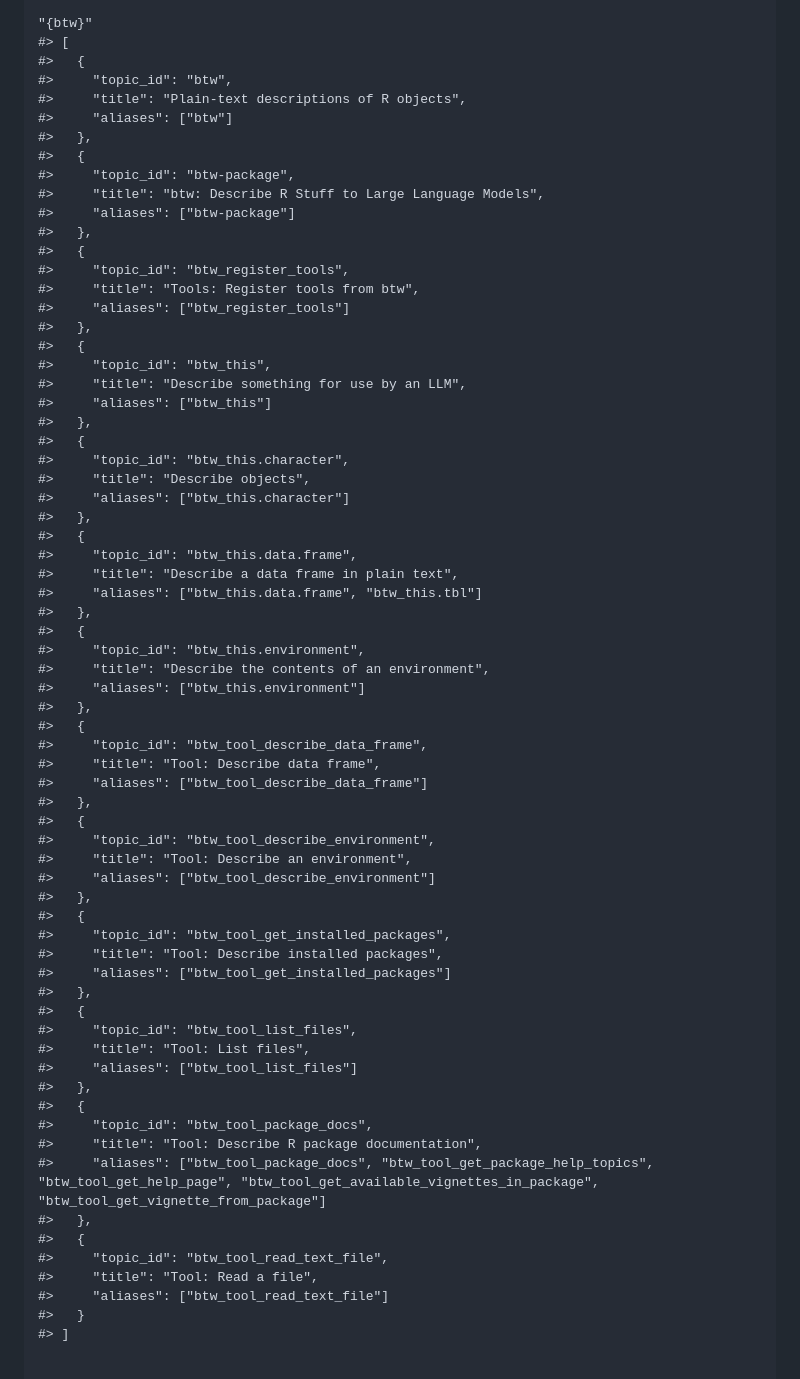
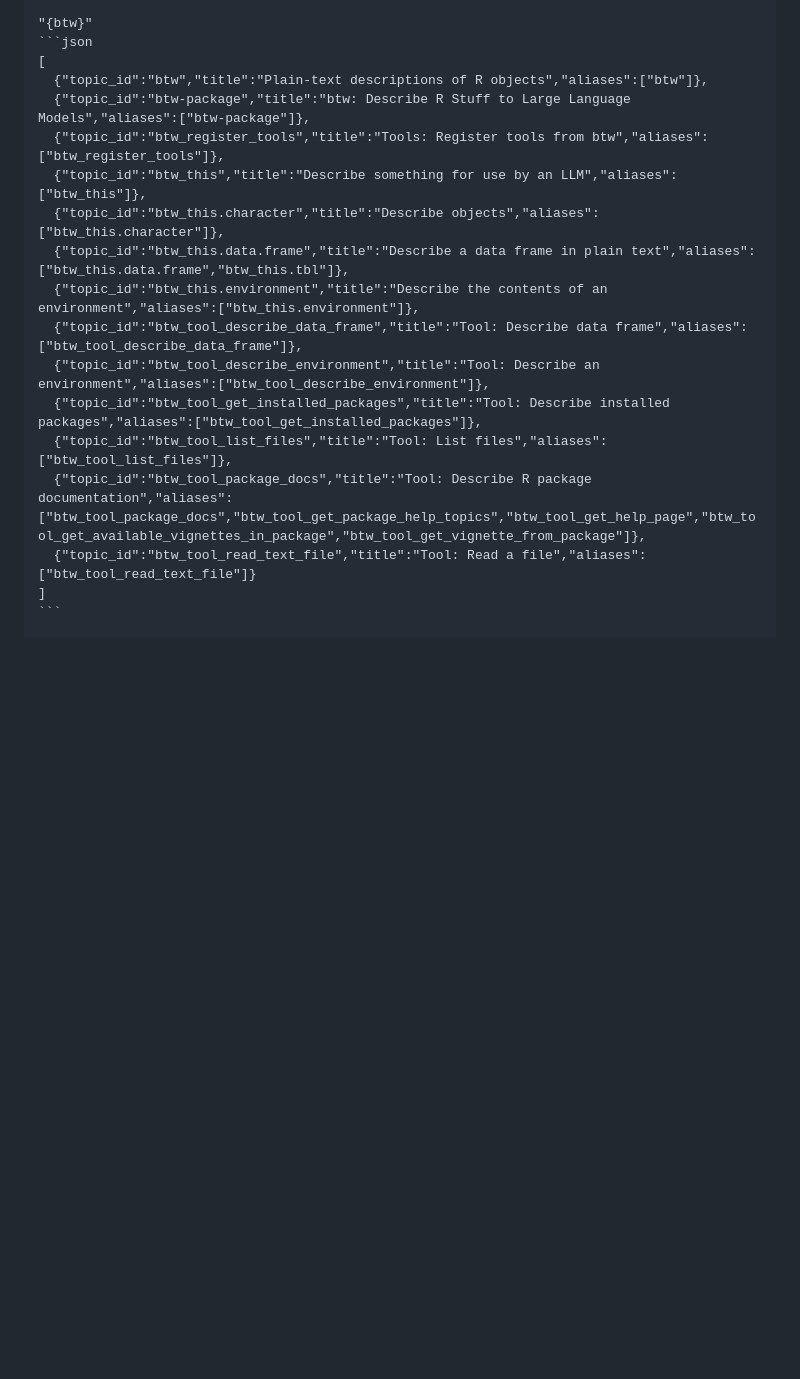
Before and after one commit to posit-dev/btw, a Markdown page: README.md, the part around one of its changes. Rendered like a GitHub page; blank space fills up the shorter version.

Commit message:
chore: build_readme()

````diff
--- a/README.md
+++ b/README.md
@@ -71,72 +74,21 @@ The following would be attached to your clipboard:
 
     "{btw}"
-    #> [
-    #>   {
-    #>     "topic_id": "btw",
-    #>     "title": "Plain-text descriptions of R objects",
-    #>     "aliases": ["btw"]
-    #>   },
-    #>   {
-    #>     "topic_id": "btw-package",
-    #>     "title": "btw: Describe R Stuff to Large Language Models",
-    #>     "aliases": ["btw-package"]
-    #>   },
-    #>   {
-    #>     "topic_id": "btw_register_tools",
-    #>     "title": "Tools: Register tools from btw",
-    #>     "aliases": ["btw_register_tools"]
-    #>   },
-    #>   {
-    #>     "topic_id": "btw_this",
-    #>     "title": "Describe something for use by an LLM",
-    #>     "aliases": ["btw_this"]
-    #>   },
-    #>   {
-    #>     "topic_id": "btw_this.character",
-    #>     "title": "Describe objects",
-    #>     "aliases": ["btw_this.character"]
-    #>   },
-    #>   {
-    #>     "topic_id": "btw_this.data.frame",
-    #>     "title": "Describe a data frame in plain text",
-    #>     "aliases": ["btw_this.data.frame", "btw_this.tbl"]
-    #>   },
-    #>   {
-    #>     "topic_id": "btw_this.environment",
-    #>     "title": "Describe the contents of an environment",
-    #>     "aliases": ["btw_this.environment"]
-    #>   },
-    #>   {
-    #>     "topic_id": "btw_tool_describe_data_frame",
-    #>     "title": "Tool: Describe data frame",
-    #>     "aliases": ["btw_tool_describe_data_frame"]
-    #>   },
-    #>   {
-    #>     "topic_id": "btw_tool_describe_environment",
-    #>     "title": "Tool: Describe an environment",
-    #>     "aliases": ["btw_tool_describe_environment"]
-    #>   },
-    #>   {
-    #>     "topic_id": "btw_tool_get_installed_packages",
-    #>     "title": "Tool: Describe installed packages",
-    #>     "aliases": ["btw_tool_get_installed_packages"]
-    #>   },
-    #>   {
-    #>     "topic_id": "btw_tool_list_files",
-    #>     "title": "Tool: List files",
-    #>     "aliases": ["btw_tool_list_files"]
-    #>   },
-    #>   {
-    #>     "topic_id": "btw_tool_package_docs",
-    #>     "title": "Tool: Describe R package documentation",
-    #>     "aliases": ["btw_tool_package_docs", "btw_tool_get_package_help_topics", "btw_tool_get_help_page", "btw_tool_get_available_vignettes_in_package", "btw_tool_get_vignette_from_package"]
-    #>   },
-    #>   {
-    #>     "topic_id": "btw_tool_read_text_file",
-    #>     "title": "Tool: Read a file",
-    #>     "aliases": ["btw_tool_read_text_file"]
-    #>   }
-    #> ]
-
+    ```json
+    [
+      {"topic_id":"btw","title":"Plain-text descriptions of R objects","aliases":["btw"]},
+      {"topic_id":"btw-package","title":"btw: Describe R Stuff to Large Language Models","aliases":["btw-package"]},
+      {"topic_id":"btw_register_tools","title":"Tools: Register tools from btw","aliases":["btw_register_tools"]},
+      {"topic_id":"btw_this","title":"Describe something for use by an LLM","aliases":["btw_this"]},
+      {"topic_id":"btw_this.character","title":"Describe objects","aliases":["btw_this.character"]},
+      {"topic_id":"btw_this.data.frame","title":"Describe a data frame in plain text","aliases":["btw_this.data.frame","btw_this.tbl"]},
+      {"topic_id":"btw_this.environment","title":"Describe the contents of an environment","aliases":["btw_this.environment"]},
+      {"topic_id":"btw_tool_describe_data_frame","title":"Tool: Describe data frame","aliases":["btw_tool_describe_data_frame"]},
+      {"topic_id":"btw_tool_describe_environment","title":"Tool: Describe an environment","aliases":["btw_tool_describe_environment"]},
+      {"topic_id":"btw_tool_get_installed_packages","title":"Tool: Describe installed packages","aliases":["btw_tool_get_installed_packages"]},
+      {"topic_id":"btw_tool_list_files","title":"Tool: List files","aliases":["btw_tool_list_files"]},
+      {"topic_id":"btw_tool_package_docs","title":"Tool: Describe R package documentation","aliases":["btw_tool_package_docs","btw_tool_get_package_help_topics","btw_tool_get_help_page","btw_tool_get_available_vignettes_in_package","btw_tool_get_vignette_from_package"]},
+      {"topic_id":"btw_tool_read_text_file","title":"Tool: Read a file","aliases":["btw_tool_read_text_file"]}
+    ]
+    ```
 
     btw::btw
````
Also changed, not shown: other parts of README.md (+44 -41 lines).
